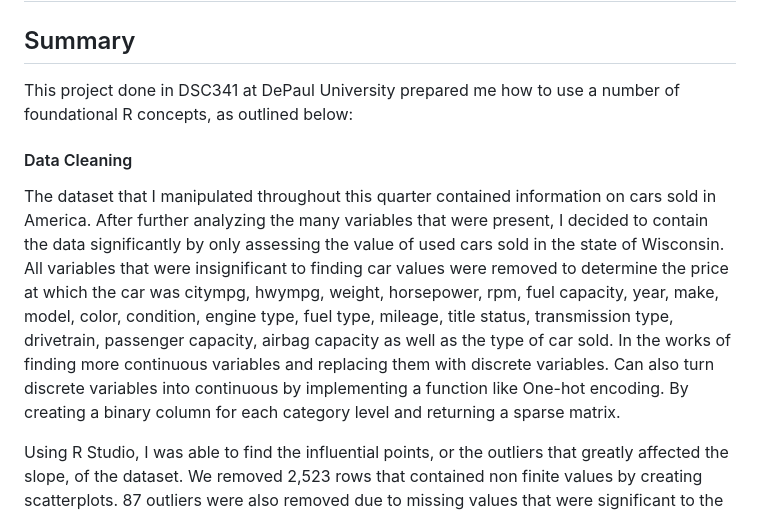
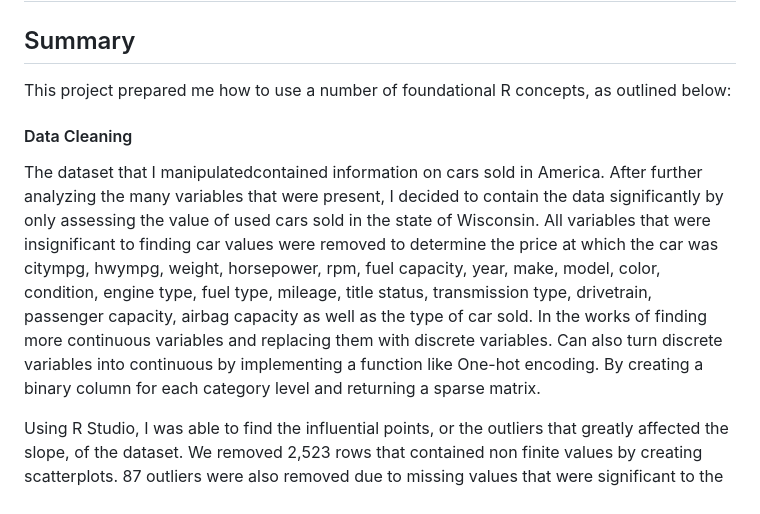
Before and after one commit to parthkrana/Used-Car-Vehicles-Analysis-in-R, a Markdown page: README.MD, the part around the change. Drawn GitHub-style.

```diff
--- a/README.MD
+++ b/README.MD
@@ -2,11 +2,11 @@
 
 ## Summary
 
-This project  done in DSC341 at DePaul University prepared me how to use a number of foundational R concepts, as outlined below:
+This project prepared me how to use a number of foundational R concepts, as outlined below:
 
 #### Data Cleaning
 <p>
-The dataset that I manipulated throughout this quarter contained information on cars sold in America. After further analyzing the many variables that were present, I decided to contain the data significantly by only assessing the value of used cars sold in the state of Wisconsin. All variables that were insignificant to finding car values were removed to determine the price at which the car was citympg, hwympg, weight, horsepower, rpm, fuel capacity, year, make, model, color, condition, engine type, fuel type, mileage, title status, transmission type, drivetrain, passenger capacity, airbag capacity as well as the type of car sold. In the works of finding more continuous variables and replacing them with discrete variables. Can also turn discrete variables into continuous by implementing a function like One-hot encoding. By creating a binary column for each category level and returning a sparse matrix.
+The dataset that I manipulatedcontained information on cars sold in America. After further analyzing the many variables that were present, I decided to contain the data significantly by only assessing the value of used cars sold in the state of Wisconsin. All variables that were insignificant to finding car values were removed to determine the price at which the car was citympg, hwympg, weight, horsepower, rpm, fuel capacity, year, make, model, color, condition, engine type, fuel type, mileage, title status, transmission type, drivetrain, passenger capacity, airbag capacity as well as the type of car sold. In the works of finding more continuous variables and replacing them with discrete variables. Can also turn discrete variables into continuous by implementing a function like One-hot encoding. By creating a binary column for each category level and returning a sparse matrix.
 
 </p>
 
```
